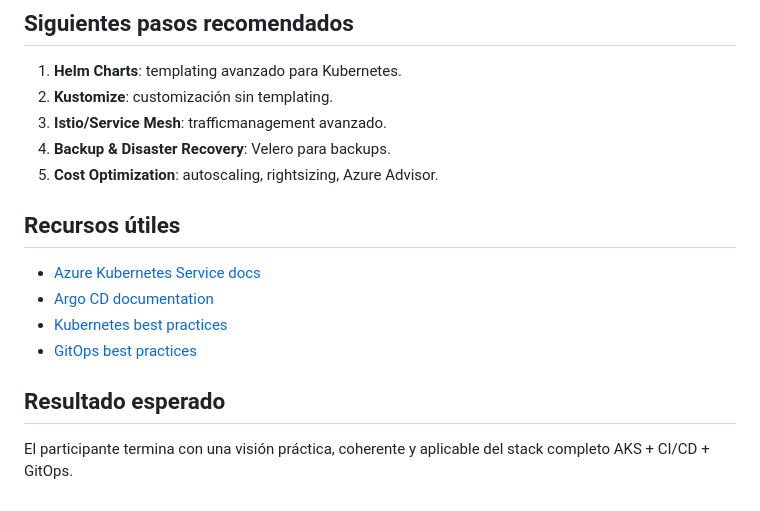
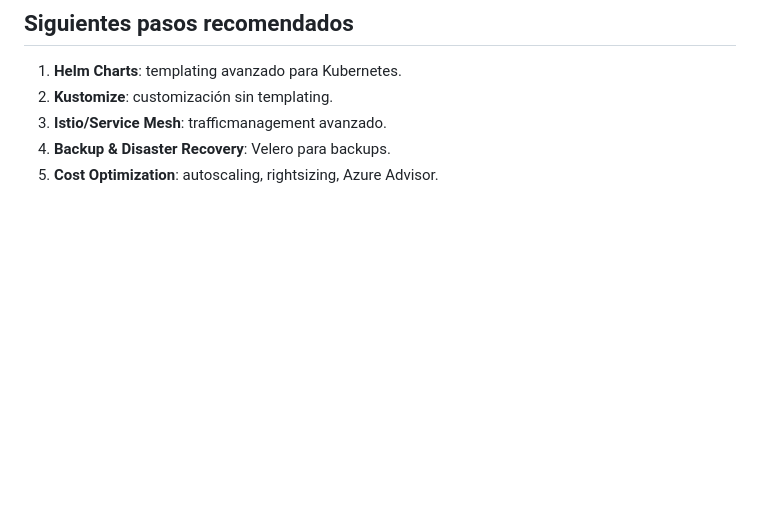
Before and after one commit to telekito/ws-aks-cicd-gitops, a Markdown page: 06-buenas-practicas-cierre/README.md, the part around the change. GitHub-like rendering; blank space fills up the shorter version.

```diff
--- a/06-buenas-practicas-cierre/README.md
+++ b/06-buenas-practicas-cierre/README.md
@@ -104,13 +104,3 @@ GitOps: Argo ApplicationSet auto-sincroniza múltiples clusters
 3. **Istio/Service Mesh**: trafficmanagement avanzado.
 4. **Backup & Disaster Recovery**: Velero para backups.
 5. **Cost Optimization**: autoscaling, rightsizing, Azure Advisor.
-
-## Recursos útiles
-
-- [Azure Kubernetes Service docs](https://docs.microsoft.com/azure/aks)
-- [Argo CD documentation](https://argo-cd.readthedocs.io)
-- [Kubernetes best practices](https://kubernetes.io/docs/concepts/cluster-administration/manage-deployment/)
-- [GitOps best practices](https://www.cncf.io/blog/2023/08/01/gitops-best-practices/)
-
-## Resultado esperado
-El participante termina con una visión práctica, coherente y aplicable del stack completo AKS + CI/CD + GitOps.
```
Also changed, not shown: 03-gitops-argocd/README.md (+15 -6 lines), 05-comparativa/README.md (+0 -3 lines).
